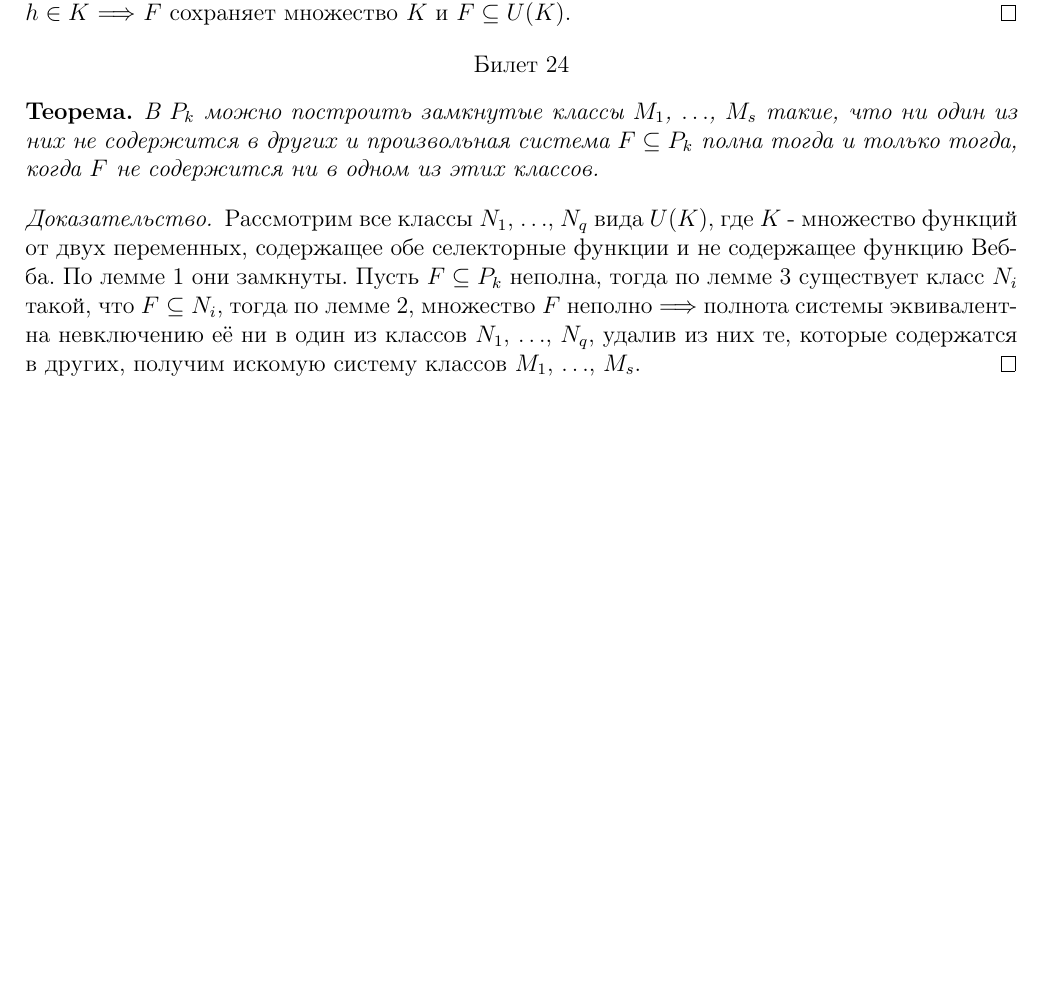
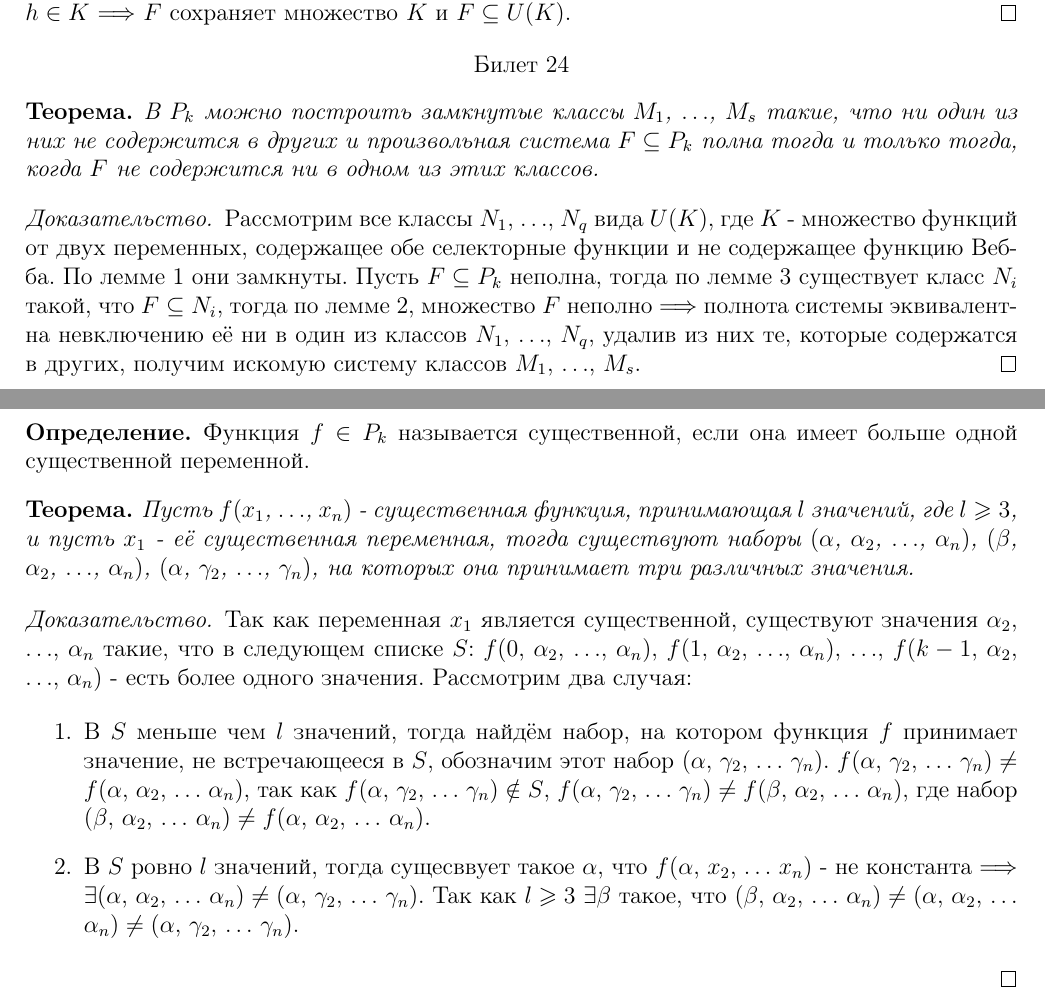
Before and after one commit to Yaroslavsve/Linal_help, a LaTeX document (ТДФ_билеты.tex): part of page 14 of 15 before the commit and two parts of pages 14 and 15 of 15 after it, the two joined at a grey line, cut so that both start at the same text, the shorter picture padded with empty space. Compiled offline with pdfLaTeX.

Commit message:
Билеты 1-25

```diff
--- a/ТДФ_билеты.tex
+++ b/ТДФ_билеты.tex
@@ -729,4 +729,17 @@
   \begin{center}
     Билет 25
   \end{center}
+  \begin{definition}
+    Функция $f\in P_k$ называется существенной, если она имеет больше одной существенной переменной.
+  \end{definition}
+  \begin{theorem}
+    Пусть $f(x_1$, $\ldots$, $x_n)$ - существенная функция, принимающая $l$ значений, где $l\geqslant3$, и пусть $x_1$ - её существенная переменная, тогда существуют наборы $(\alpha$, $\alpha_2$, $\ldots$, $\alpha_n)$, $(\beta$, $\alpha_2$, $\ldots$, $\alpha_n)$, $(\alpha$, $\gamma_2$, $\ldots$, $\gamma_n)$, на которых она принимает три различных значения.
+  \end{theorem}
+  \begin{proof}
+    Так как переменная $x_1$ является существенной, существуют значения $\alpha_2$, $\ldots$, $\alpha_n$ такие, что в следующем списке $S$: $f(0$, $\alpha_2$, $\ldots$, $\alpha_n)$, $f(1$, $\alpha_2$, $\ldots$, $\alpha_n)$, $\ldots$, $f(k-1$, $\alpha_2$, $\ldots$, $\alpha_n)$ - есть более одного значения. Рассмотрим два случая:
+    \begin{enumerate}
+      \item В $S$ меньше чем $l$ значений, тогда найдём набор, на котором функция $f$ принимает значение, не встречающееся в $S$, обозначим этот набор ($\alpha$, $\gamma_2$, $\ldots$ $\gamma_n)$. $f(\alpha$, $\gamma_2$, $\ldots$ $\gamma_n)\neq f(\alpha$, $\alpha_2$, $\ldots$ $\alpha_n)$, так как $f(\alpha$, $\gamma_2$, $\ldots$ $\gamma_n)\notin S$, $f(\alpha$, $\gamma_2$, $\ldots$ $\gamma_n)\neq f(\beta$, $\alpha_2$, $\ldots$ $\alpha_n)$, где набор ($\beta$, $\alpha_2$, $\ldots$ $\alpha_n)\neq f(\alpha$, $\alpha_2$, $\ldots$ $\alpha_n)$.
+      \item В $S$ ровно $l$ значений, тогда сущесввует такое $\alpha$, что $f(\alpha$, $x_2$, $\ldots$ $x_n)$ - не константа $\Longrightarrow$ $\exists (\alpha$, $\alpha_2$, $\ldots$ $\alpha_n)\neq(\alpha$, $\gamma_2$, $\ldots$ $\gamma_n)$. Так как $l\geqslant3$ $\exists\beta$ такое, что ($\beta$, $\alpha_2$, $\ldots$ $\alpha_n)\neq(\alpha$, $\alpha_2$, $\ldots$ $\alpha_n)\neq(\alpha$, $\gamma_2$, $\ldots$ $\gamma_n)$.
+    \end{enumerate}
+  \end{proof}
 \end{document}
```
Also changed, not shown: ТДФ_билеты.pdf.
